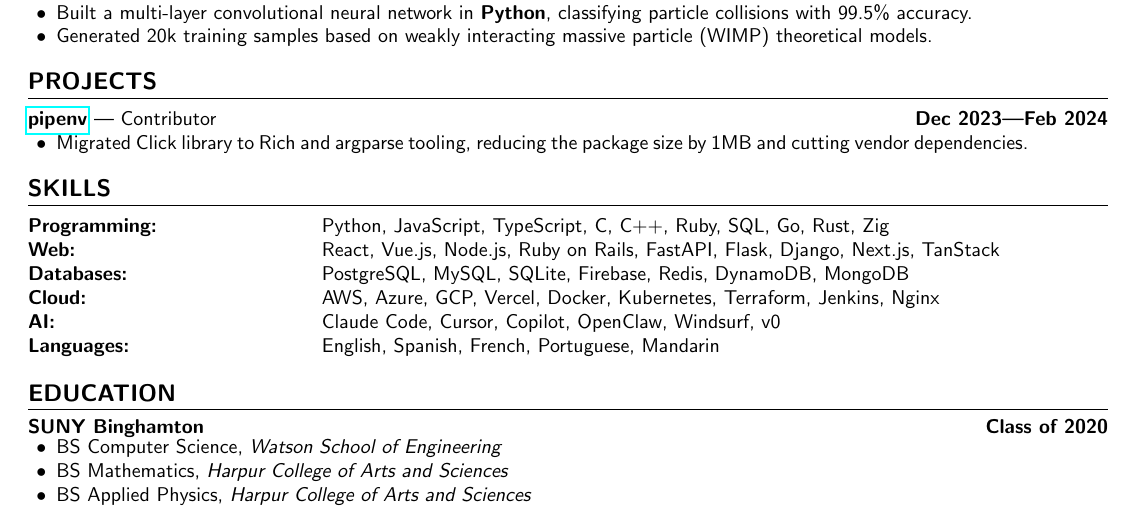
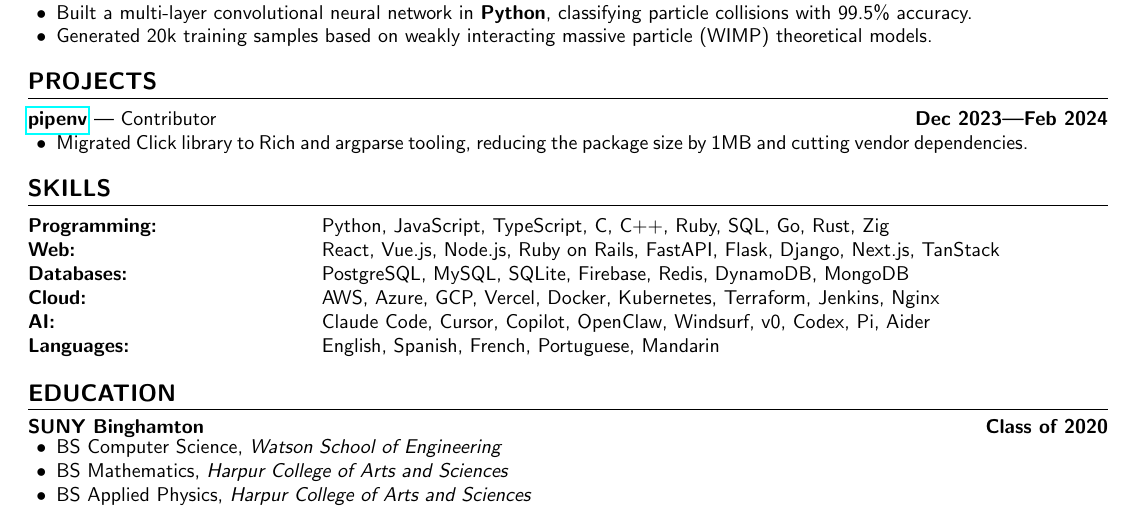
Before and after one commit to aidencullo/resume, a LaTeX CV (resume.tex): part of the page, cut so that both start at the same text. Compiled offline with pdfLaTeX.

Commit message:
Add Codex, Pi, Aider to AI tools
https://claude.ai/code/session_012VTtCS18Xmqts7RZfSnusb

```diff
--- a/resume.tex
+++ b/resume.tex
@@ -173,7 +173,7 @@
 \textbf{Web:} & React, Vue.js, Node.js, Ruby on Rails, FastAPI, Flask, Django, Next.js, TanStack \\
 \textbf{Databases:} & PostgreSQL, MySQL, SQLite, Firebase, Redis, DynamoDB, MongoDB \\
 \textbf{Cloud:} & AWS, Azure, GCP, Vercel, Docker, Kubernetes, Terraform, Jenkins, Nginx \\
-\textbf{AI:} & Claude Code, Cursor, Copilot, OpenClaw, Windsurf, v0 \\
+\textbf{AI:} & Claude Code, Cursor, Copilot, OpenClaw, Windsurf, v0, Codex, Pi, Aider \\
 \textbf{Languages:} & English, Spanish, French, Portuguese, Mandarin
 \end{tabular}
 
```
